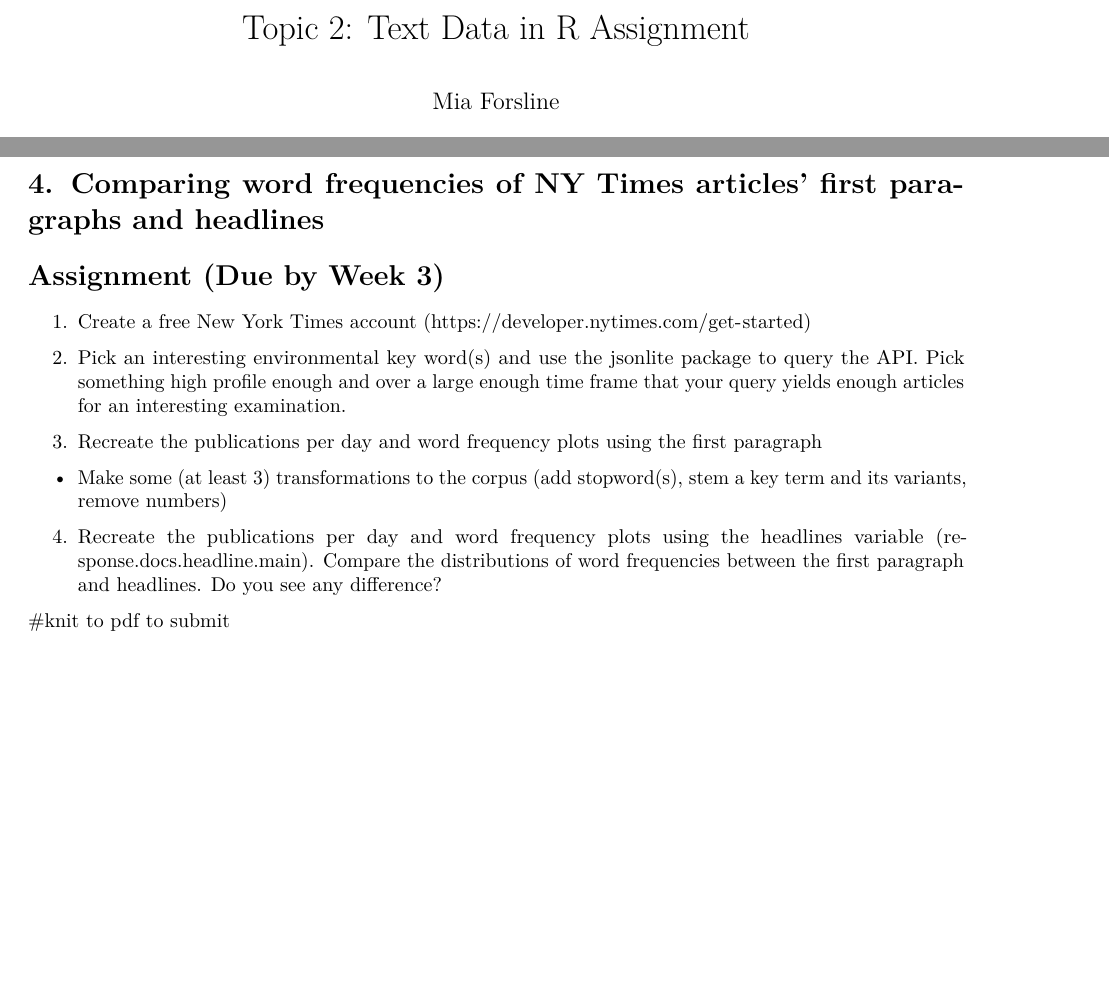
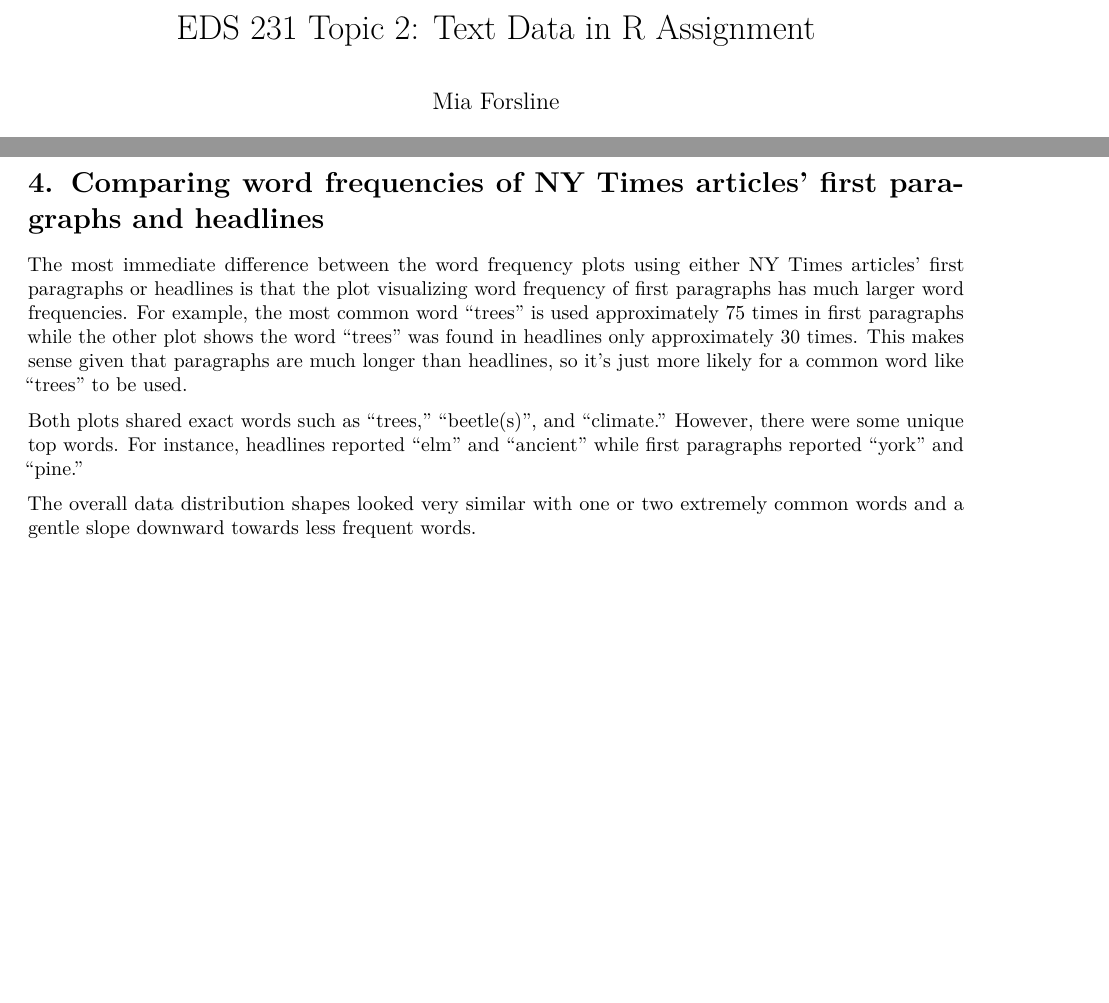
Before and after one commit to miaforsline/eds231, an R Markdown document (week_2_assignment.Rmd): two parts of pages 1 and 6 of 6, joined at a grey line, cut so that both start at the same text, the shorter picture padded with empty space. Rendered offline with R 4.5, knitr and Pandoc, then LaTeX, with nearby package versions; both versions are drawn in the output format of the newer one; some code elsewhere in the file could not run offline.

Commit message:
knitted to pdf

```diff
--- a/week_2_assignment.Rmd
+++ b/week_2_assignment.Rmd
@@ -1,8 +1,10 @@
 ---
-title: "Topic 2: Text Data in R Assignment"
+title: 'EDS 231 Topic 2: Text Data in R Assignment'
 author: "Mia Forsline"
 date: "4/6/2022"
-output: html_document
+output:
+  pdf_document: default
+  html_document: default
 ---
 
 # Set up: Load necessary packages
@@ -269,19 +273,8 @@ tokenized_h %>%
 
 # 4. Comparing word frequencies of NY Times articles' first paragraphs and headlines
 
+The most immediate difference between the word frequency plots using either NY Times articles' first paragraphs or headlines is that the plot visualizing word frequency of first paragraphs has much larger word frequencies. For example, the most common word "trees" is used approximately 75 times in first paragraphs while the other plot shows the word "trees" was found in headlines only approximately 30 times. This makes sense given that paragraphs are much longer than headlines, so it's just more likely for a common word like "trees" to be used.
 
+Both plots shared exact words such as "trees," "beetle(s)", and "climate." However, there were some unique top words. For instance, headlines reported "elm" and "ancient" while first paragraphs reported "york" and "pine."
 
-# Assignment (Due by Week 3)
-
-1.  Create a free New York Times account (<https://developer.nytimes.com/get-started>)
-
-2.  Pick an interesting environmental key word(s) and use the jsonlite package to query the API. Pick something high profile enough and over a large enough time frame that your query yields enough articles for an interesting examination.
-
-3.  Recreate the publications per day and word frequency plots using the first paragraph
-
--   Make some (at least 3) transformations to the corpus (add stopword(s), stem a key term and its variants, remove numbers)
-
-4.  Recreate the publications per day and word frequency plots using the headlines variable (response.docs.headline.main). Compare the distributions of word frequencies between the first paragraph and headlines. Do you see any difference?
-
-
-#knit to pdf to submit
+The overall data distribution shapes looked very similar with one or two extremely common words and a gentle slope downward towards less frequent words.
```
Also changed, not shown: week_2_assignment.pdf (added), week_2_assignment.Rmd (14 more changed lines).
